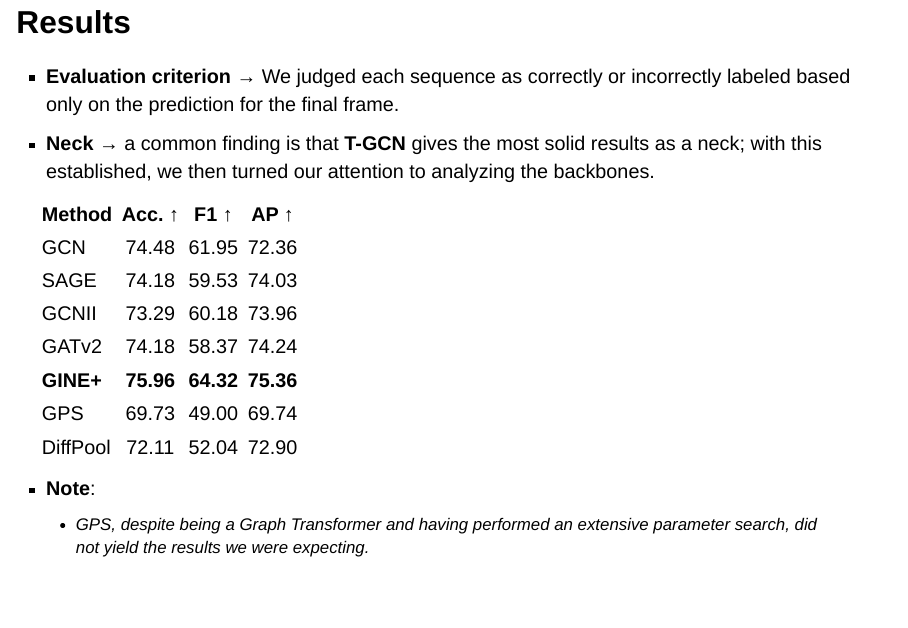
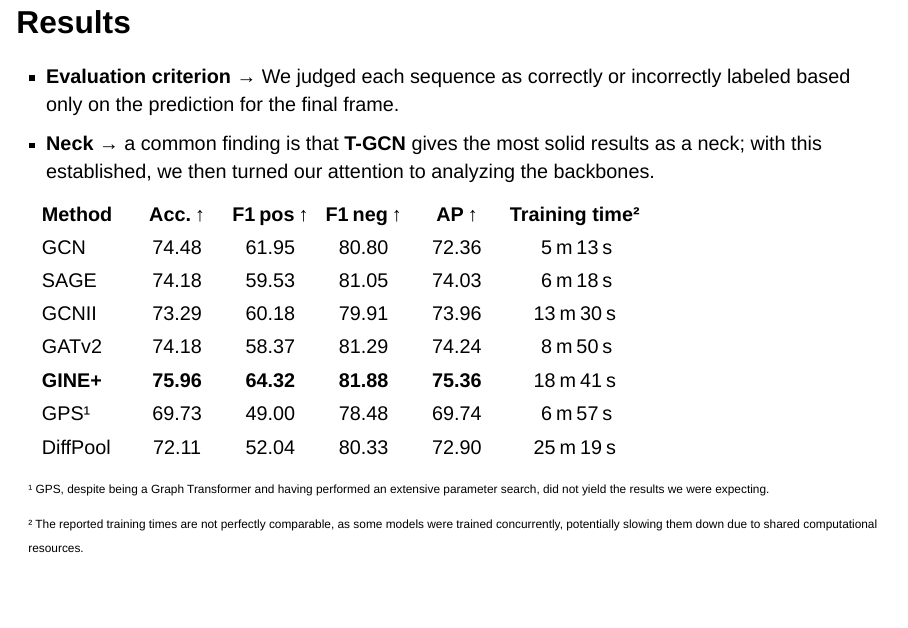
Before and after one commit to alessioarcara/SoccerAI, a Quarto document (slides/_results.qmd): the whole page. Rendered offline with R 4.5, knitr and Pandoc in place of Quarto, with nearby package versions; drawn as Slidy slides in place of the format the file asks for.

Commit message:
Added training times and F1 neg in `results.qmd`

```diff
--- a/slides/_results.qmd
+++ b/slides/_results.qmd
@@ -4,16 +4,21 @@
 - **Neck** → a common finding is that **T-GCN** gives the most solid results as a neck; with this established, we then turned our attention to analyzing the backbones.
 
 
-| Method    | Acc. ↑    |  F1 ↑     |  AP ↑     |
-|:--------  |:---------:|:---------:|:---------:|
-| GCN       | 74.48     | 61.95     | 72.36     |
-| SAGE      | 74.18     | 59.53     | 74.03     |
-| GCNII     | 73.29     | 60.18     | 73.96     |
-| GATv2     | 74.18     | 58.37     | 74.24     |
-| **GINE+** | **75.96** | **64.32** | **75.36** |
-| GPS       | 69.73     | 49.00     | 69.74     |
-| DiffPool  | 72.11     | 52.04     | 72.90     |
+| Method    |   Acc. ↑  |  F1 pos ↑ |  F1 neg ↑ |    AP ↑   | Training time² |
+| :-------- | :-------: | :-------: | :-------: | :-------: | :------------: |
+| GCN       |   74.48   |   61.95   |   80.80   |   72.36   |     5 m 13 s   |
+| SAGE      |   74.18   |   59.53   |   81.05   |   74.03   |     6 m 18 s   |
+| GCNII     |   73.29   |   60.18   |   79.91   |   73.96   |    13 m 30 s   |
+| GATv2     |   74.18   |   58.37   |   81.29   |   74.24   |     8 m 50 s   |
+| **GINE+** | **75.96** | **64.32** | **81.88** | **75.36** |    18 m 41 s   |
+| GPS¹      |   69.73   |   49.00   |   78.48   |   69.74   |     6 m 57 s   |
+| DiffPool  |   72.11   |   52.04   |   80.33   |   72.90   |    25 m 19 s   |
 
 
-- **Note**:
-    - GPS, despite being a Graph Transformer and having performed an extensive parameter search, did not yield the results we were expecting.
+::: {style="font-size:60%;"}
+
+¹ GPS, despite being a Graph Transformer and having performed an extensive parameter search, did not yield the results we were expecting.
+
+² The reported training times are not perfectly comparable, as some models were trained concurrently, potentially slowing them down due to shared computational resources.
+
+:::
--- a/slides/custom.scss
+++ b/slides/custom.scss
@@ -242,7 +242,7 @@ tbody>tr:last-child {
 table {
     font-size: 0.70em;
     margin-top: 1.5em !important;
-    margin-bottom: 1em !important;
+    margin-bottom: 2em !important;
 }
 
 #results .column>.columns {
```
Also changed, not shown: slides/soccerai.qmd (+5 -1 lines), docs/custom.scss, docs/search.json, 2 other files.
